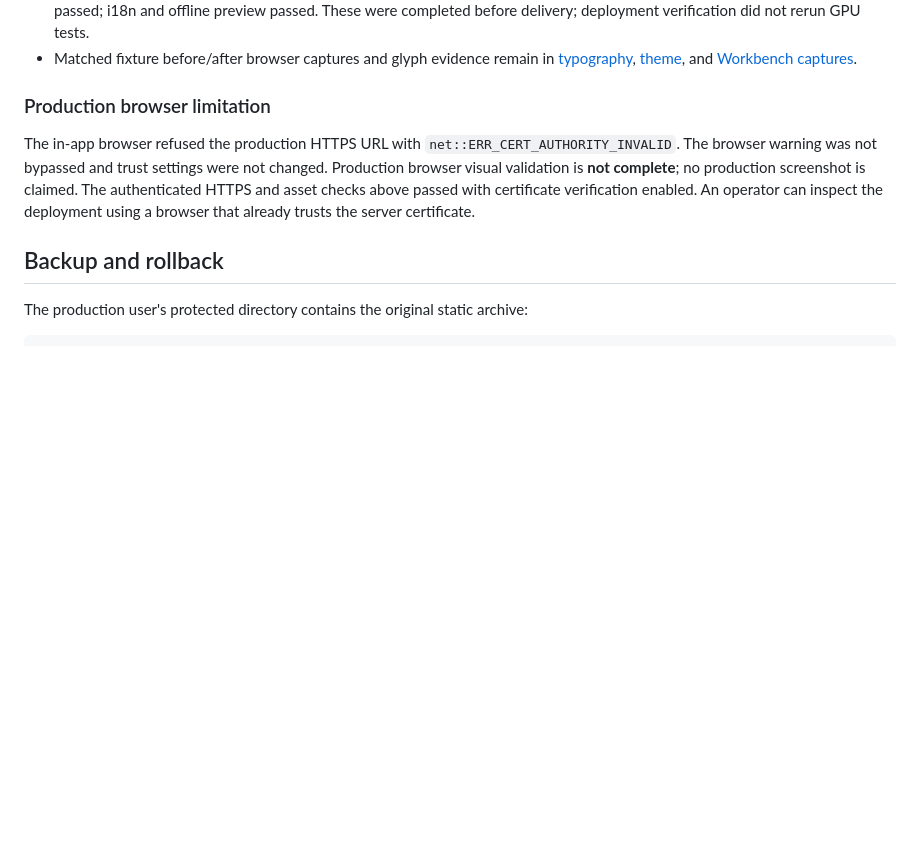
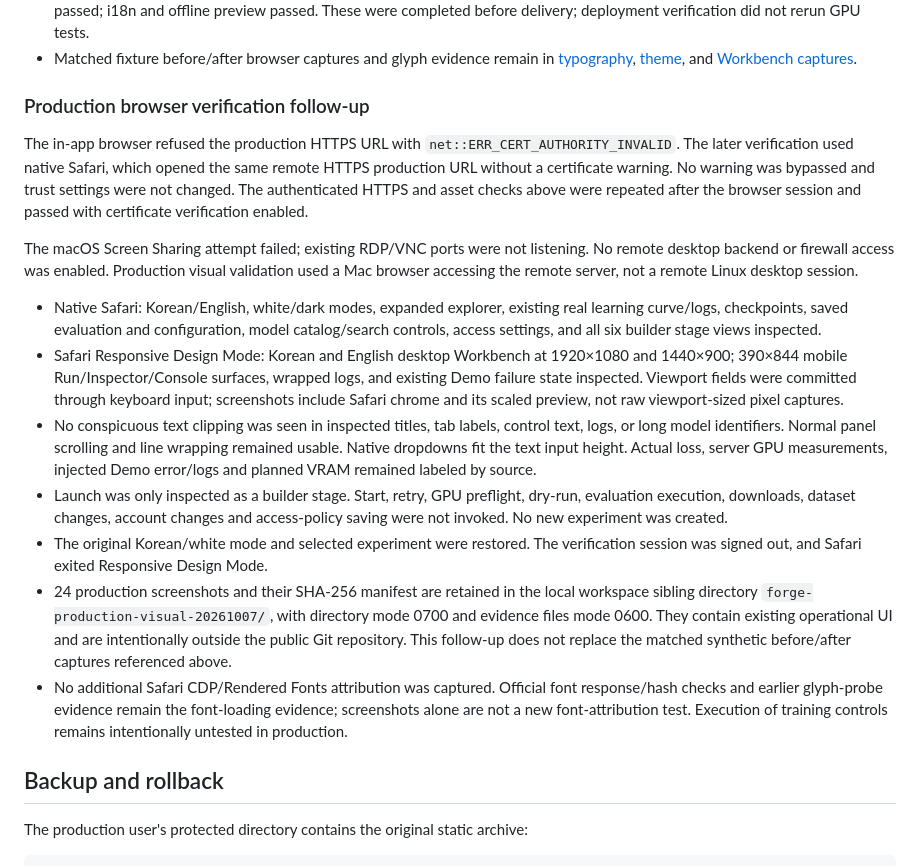
Before and after one commit to Phjrab/234, a Markdown page: docs/ui-redesign/PRODUCTION_DEPLOYMENT.md, the part around the change. Rendered like a GitHub page; blank space fills up the shorter version.

Commit message:
docs: verify production UI in Safari and responsive viewports

```diff
--- a/docs/ui-redesign/PRODUCTION_DEPLOYMENT.md
+++ b/docs/ui-redesign/PRODUCTION_DEPLOYMENT.md
@@ -20,9 +20,19 @@
 - Local implementation validation: 137 Python tests passed, 3 optional-runtime skips; final server suite 20 passed; frontend 57 passed; i18n and offline preview passed. These were completed before delivery; deployment verification did not rerun GPU tests.
 - Matched fixture before/after browser captures and glyph evidence remain in [typography](typography/README.md), [theme](theme/README.md), and [Workbench captures](captures/README.md).
 
-### Production browser limitation
+### Production browser verification follow-up
 
-The in-app browser refused the production HTTPS URL with `net::ERR_CERT_AUTHORITY_INVALID`. The browser warning was not bypassed and trust settings were not changed. Production browser visual validation is **not complete**; no production screenshot is claimed. The authenticated HTTPS and asset checks above passed with certificate verification enabled. An operator can inspect the deployment using a browser that already trusts the server certificate.
+The in-app browser refused the production HTTPS URL with `net::ERR_CERT_AUTHORITY_INVALID`. The later verification used native Safari, which opened the same remote HTTPS production URL without a certificate warning. No warning was bypassed and trust settings were not changed. The authenticated HTTPS and asset checks above were repeated after the browser session and passed with certificate verification enabled.
+
+The macOS Screen Sharing attempt failed; existing RDP/VNC ports were not listening. No remote desktop backend or firewall access was enabled. Production visual validation used a Mac browser accessing the remote server, not a remote Linux desktop session.
+
+- Native Safari: Korean/English, white/dark modes, expanded explorer, existing real learning curve/logs, checkpoints, saved evaluation and configuration, model catalog/search controls, access settings, and all six builder stage views inspected.
+- Safari Responsive Design Mode: Korean and English desktop Workbench at 1920×1080 and 1440×900; 390×844 mobile Run/Inspector/Console surfaces, wrapped logs, and existing Demo failure state inspected. Viewport fields were committed through keyboard input; screenshots include Safari chrome and its scaled preview, not raw viewport-sized pixel captures.
+- No conspicuous text clipping was seen in inspected titles, tab labels, control text, logs, or long model identifiers. Normal panel scrolling and line wrapping remained usable. Native dropdowns fit the text input height. Actual loss, server GPU measurements, injected Demo error/logs and planned VRAM remained labeled by source.
+- Launch was only inspected as a builder stage. Start, retry, GPU preflight, dry-run, evaluation execution, downloads, dataset changes, account changes and access-policy saving were not invoked. No new experiment was created.
+- The original Korean/white mode and selected experiment were restored. The verification session was signed out, and Safari exited Responsive Design Mode.
+- 24 production screenshots and their SHA-256 manifest are retained in the local workspace sibling directory `forge-production-visual-20261007/`, with directory mode 0700 and evidence files mode 0600. They contain existing operational UI and are intentionally outside the public Git repository. This follow-up does not replace the matched synthetic before/after captures referenced above.
+- No additional Safari CDP/Rendered Fonts attribution was captured. Official font response/hash checks and earlier glyph-probe evidence remain the font-loading evidence; screenshots alone are not a new font-attribution test. Execution of training controls remains intentionally untested in production.
 
 ## Backup and rollback
 
```
